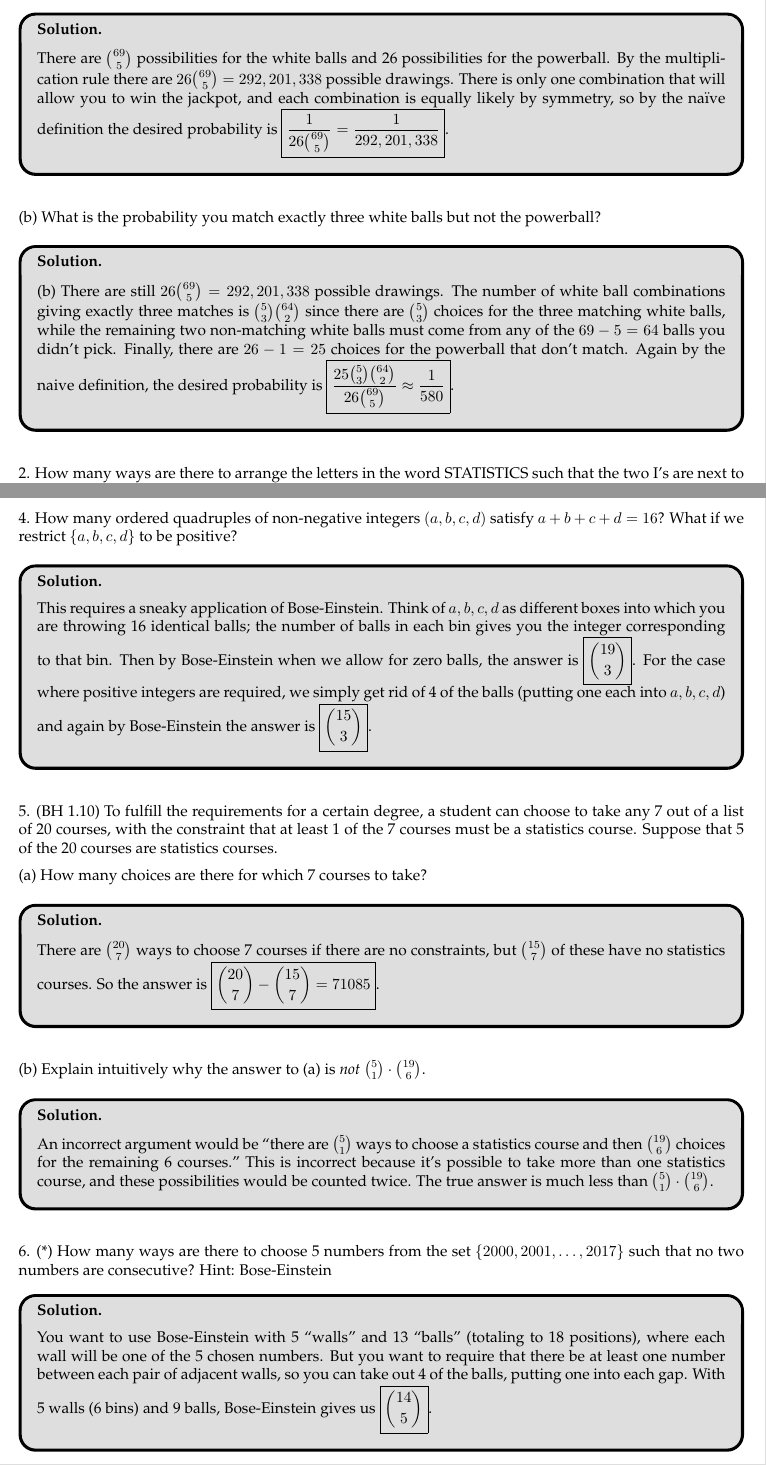
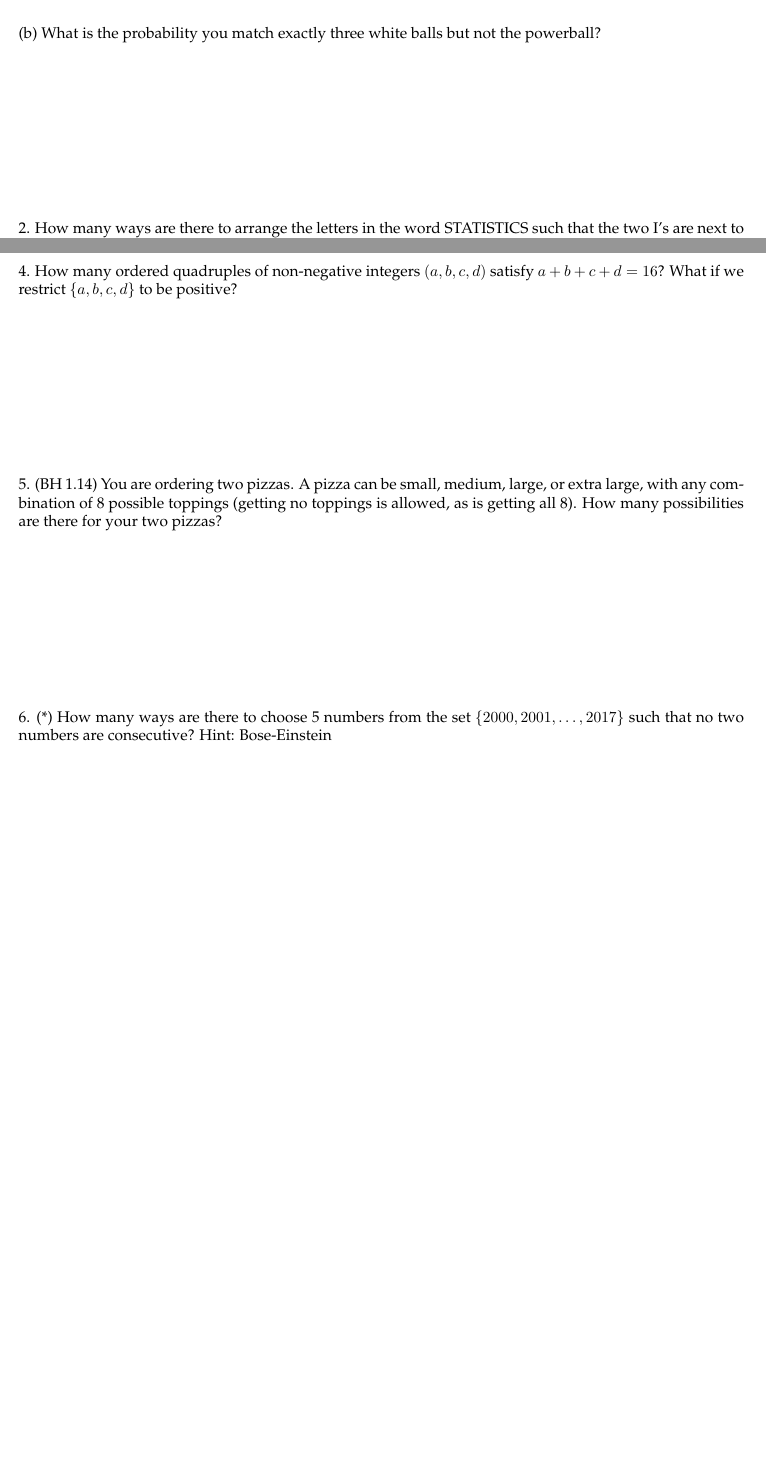
Before and after one commit to rlouyang/stat110sectionnotes, a LaTeX document (section01.tex, which reads common.sty): two parts of pages 3 and 4 of 6 before the commit and two parts of pages 3 and 4 of 5 after it, joined at a grey line, cut at the place of the change, the shorter picture padded with empty space. Compiled offline with pdfLaTeX.

Commit message:
section 1 edits, add title to pdf output

```diff
--- a/common.sty
+++ b/common.sty
@@ -24,7 +24,11 @@
 \usepackage{wrapfig}
 \usepackage{enumerate}
 \usepackage{xfrac}
-\usepackage{hyperref}
+\usepackage[pdftex,
+            pdfauthor={Richard Ouyang},
+            pdftitle={STAT 110 Section \sectionnumber: \sectiontitle},
+            pdfkeywords={STAT 110, \sectiontitle},
+            pdfcreator={pdflatex}]{hyperref}
 \usepackage{enumerate}
 \usepackage{comment}
 \usepackage{color}
--- a/section01.tex
+++ b/section01.tex
@@ -6,7 +6,7 @@
 \usepackage{common}
 
 % Set this false to hide, true to show
-\setboolean{showanswers}{true}
+\setboolean{showanswers}{false}
 
 \begin{document}
 
@@ -96,7 +96,7 @@ allow you to win the jackpot, and each combination is equally likely by symmetry
 
 (b) What is the probability you match exactly three white balls but not the powerball?
 
-\hide{(b) There are still $26\binom{69}{5} = 292,201,338$ possible drawings. The number of white ball combinations giving
+\hide{There are still $26\binom{69}{5} = 292,201,338$ possible drawings. The number of white ball combinations giving
 exactly three matches is $\binom{5}{3}\binom{64}{2}$ since there are $\binom{5}{3}$ choices for the three matching white balls, while the remaining two non-matching white balls must come from any of the $69-5 = 64$ balls you didn't pick. Finally,
 there are $26 - 1 = 25$ choices for the powerball that don't match. Again by the naive definition, the desired
 probability is $\boxed{\frac{25\binom{5}{3}\binom{64}{2}}{26\binom{69}{5}} \approx \frac{1}{580}}$.}
@@ -123,21 +123,21 @@ the final answer is $\boxed{\frac{64! \cdot 2^{64}}{128!}}$.}
 
 % NOTE FROM CATHERINE: BH 1.14 is on the 2017 homework ... how about BH 1.10?
 
-% 5. (BH 1.14) You are ordering two pizzas. A pizza can be small, medium, large, or extra large, with any
-% combination of 8 possible toppings (getting no toppings is allowed, as is getting all 8). How many possibilities are there for your two pizzas?
+5. (BH 1.14) You are ordering two pizzas. A pizza can be small, medium, large, or extra large, with any
+combination of 8 possible toppings (getting no toppings is allowed, as is getting all 8). How many possibilities are there for your two pizzas?
 
-% \hide{There are 28 possible topping choices as there are $2^n$ possible subsets of a set of size $n$ (why?). With 4 size choices, the total number of choices for each pizza is $4 \cdot 2 \cdot 8 = 2^{10} = 1024$ by the multiplication rule. So there are 1024 ways to choose two identical pizzas. What if they're different? Since order doesn't matter, there
-% are $\binom{1024}{2} = \frac{1024\cdot 1023}{2}$ ways to choose two different pizzas. The answer is then $\boxed{1024 + \frac{1024\cdot 1023}{2} = 524,800}$.}
+\hide{There are 28 possible topping choices as there are $2^n$ possible subsets of a set of size $n$ (why?). With 4 size choices, the total number of choices for each pizza is $4 \cdot 2 \cdot 8 = 2^{10} = 1024$ by the multiplication rule. So there are 1024 ways to choose two identical pizzas. What if they're different? Since order doesn't matter, there
+are $\binom{1024}{2} = \frac{1024\cdot 1023}{2}$ ways to choose two different pizzas. The answer is then $\boxed{1024 + \frac{1024\cdot 1023}{2} = 524,800}$.}
 
-5. (BH 1.10) To fulfill the requirements for a certain degree, a student can choose to take any 7 out of a list of 20 courses, with the constraint that at least 1 of the 7 courses must be a statistics course.  Suppose that 5 of the 20 courses are statistics courses.
+% 5. (BH 1.10) To fulfill the requirements for a certain degree, a student can choose to take any 7 out of a list of 20 courses, with the constraint that at least 1 of the 7 courses must be a statistics course.  Suppose that 5 of the 20 courses are statistics courses.
 
-(a) How many choices are there for which 7 courses to take?
+% (a) How many choices are there for which 7 courses to take?
 
-\hide{There are $\binom{20}{7}$ ways to choose 7 courses if there are no constraints, but $\binom{15}{7}$ of these have no statistics courses. So the answer is $\boxed{\binom{20}{7} - \binom{15}{7} = 71085}$.}
+% \hide{There are $\binom{20}{7}$ ways to choose 7 courses if there are no constraints, but $\binom{15}{7}$ of these have no statistics courses. So the answer is $\boxed{\binom{20}{7} - \binom{15}{7} = 71085}$.}
 
-(b) Explain intuitively why the answer to (a) is \textit{not} $\binom{5}{1} \cdot \binom{19}{6}$.
+% (b) Explain intuitively why the answer to (a) is \textit{not} $\binom{5}{1} \cdot \binom{19}{6}$.
 
-\hide{An incorrect argument would be ``there are $\binom{5}{1}$ ways to choose a statistics course and then $\binom{19}{6}$ choices for the remaining 6 courses." This is incorrect because it's possible to take more than one statistics course, and these possibilities would be counted twice. The true answer is much less than $\binom{5}{1} \cdot \binom{19}{6}$.}
+% \hide{An incorrect argument would be ``there are $\binom{5}{1}$ ways to choose a statistics course and then $\binom{19}{6}$ choices for the remaining 6 courses." This is incorrect because it's possible to take more than one statistics course, and these possibilities would be counted twice. The true answer is much less than $\binom{5}{1} \cdot \binom{19}{6}$.}
 
 6. (*) How many ways are there to choose 5 numbers from the set $\{2000, 2001, \dots, 2017\}$ such that no two
 numbers are consecutive? Hint: Bose-Einstein
```
